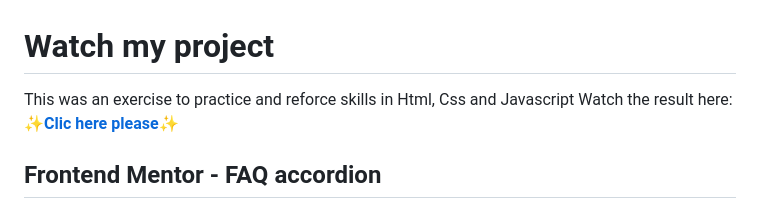
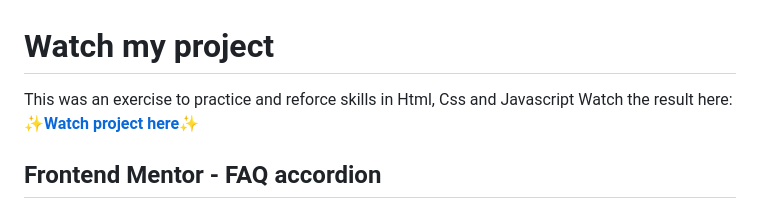
Before and after one commit to Sakhurama/FaqDropdown, a Markdown page: README.md, the part around the change. GitHub-like rendering.

```diff
--- a/README.md
+++ b/README.md
@@ -1,7 +1,7 @@
 # Watch my project
 
 This was an exercise to practice and reforce skills in Html, Css and Javascript
-Watch the result here: <a href="https://sakhurama.github.io/FaqDropdown/" target="_blank">**✨Clic here please✨**</a>
+Watch the result here: <a href="https://sakhurama.github.io/FaqDropdown/" target="_blank">**✨Watch project here✨**</a>
 ## Frontend Mentor - FAQ accordion
 
 ![Design preview for the FAQ accordion coding challenge](./design/desktop-preview.jpg)
```
